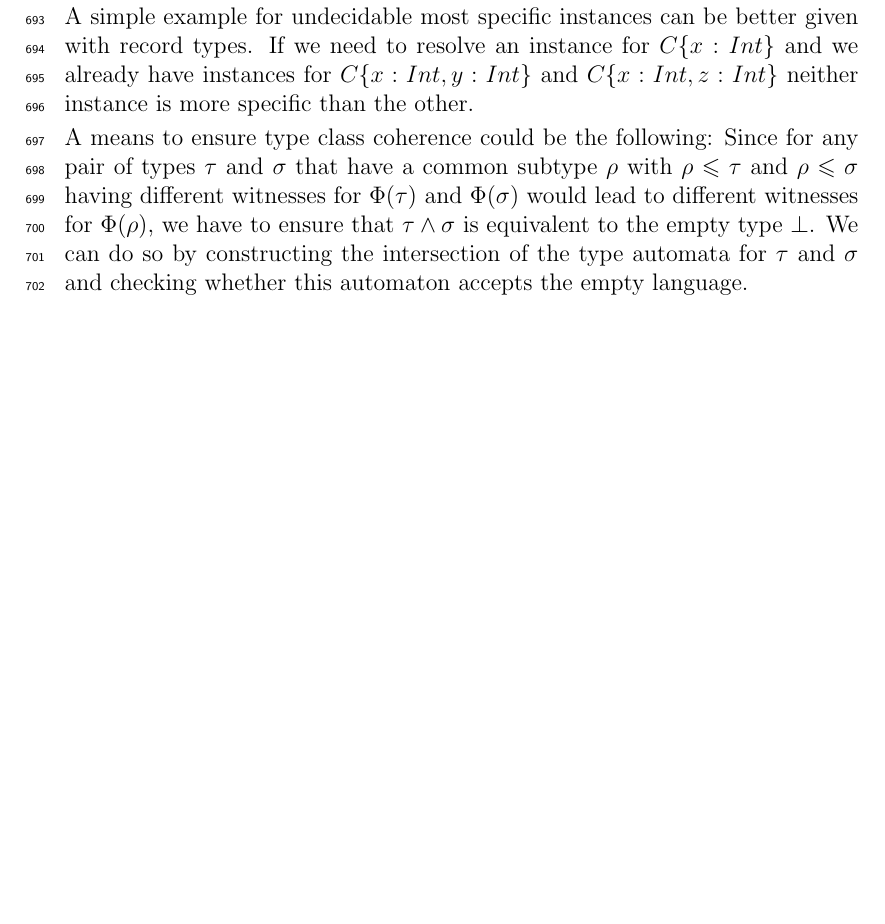
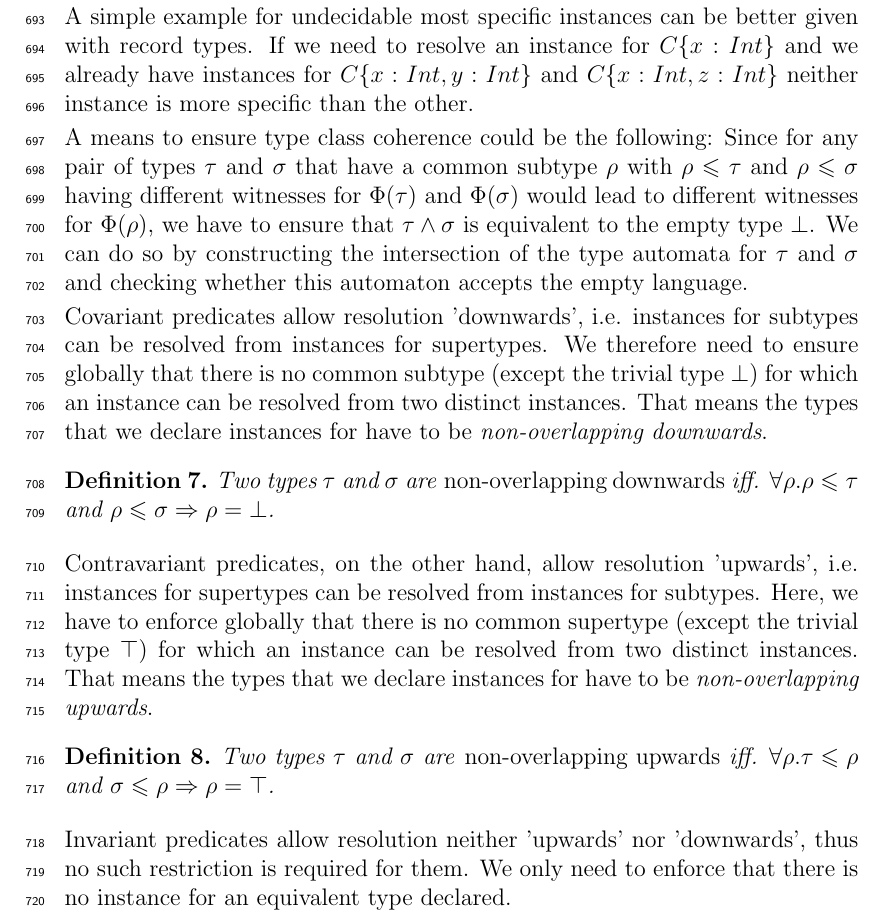
Before and after one commit to Qbxs/master-thesis, a LaTeX thesis (paper.tex, which reads chapters/theory.tex): part of page 39 of 59, cut so that both start at the same text, the shorter picture padded with empty space. Compiled offline with LaTeX, dvips and Ghostscript.

Commit message:
add definitions for overlaps in coherence section

```diff
--- a/chapters/theory.tex
+++ b/chapters/theory.tex
@@ -1335,3 +1335,24 @@ A means to ensure type class coherence could be the following:
 Since for any pair of types $\tau$ and $\sigma$ that have a common subtype $\rho$ with $\rho \sub \tau$ and $\rho \sub \sigma$ having different witnesses for $\Phi(\tau)$ and $\Phi(\sigma)$ would lead to different witnesses for $\Phi(\rho)$,
 we have to ensure that $\tau \meet \sigma$ is equivalent to the empty type $\bot$.
 We can do so by constructing the intersection of the type automata for $\tau$ and $\sigma$ and checking whether this automaton accepts the empty language.
+
+% NEED TO REWORK THE PREVIOUS PARAGRAPHES
+
+Covariant predicates allow resolution 'downwards', i.e. instances for subtypes can be resolved from instances for supertypes.
+We therefore need to ensure globally that there is no common subtype (except the trivial type $\bot$) for which an instance can be resolved from two distinct instances.
+That means the types that we declare instances for have to be \emph{non-overlapping downwards}.
+
+\begin{definition}
+  Two types $\tau$ and $\sigma$ are \emph{non-overlapping downwards} iff. $\forall\rho. \rho \sub \tau$ and $\rho \sub \sigma \Rightarrow \rho = \bot$.
+\end{definition}
+
+Contravariant predicates, on the other hand, allow resolution 'upwards', i.e. instances for supertypes can be resolved from instances for subtypes.
+Here, we have to enforce globally that there is no common supertype (except the trivial type $\top$) for which an instance can be resolved from two distinct instances.
+That means the types that we declare instances for have to be \emph{non-overlapping upwards}.
+
+\begin{definition}
+  Two types $\tau$ and $\sigma$ are \emph{non-overlapping upwards} iff. $\forall\rho. \tau \sub \rho$ and $\sigma \sub \rho \Rightarrow \rho = \top$.
+\end{definition}
+
+Invariant predicates allow resolution neither 'upwards' nor 'downwards', thus no such restriction is required for them.
+We only need to enforce that there is no instance for an equivalent type declared.
```
